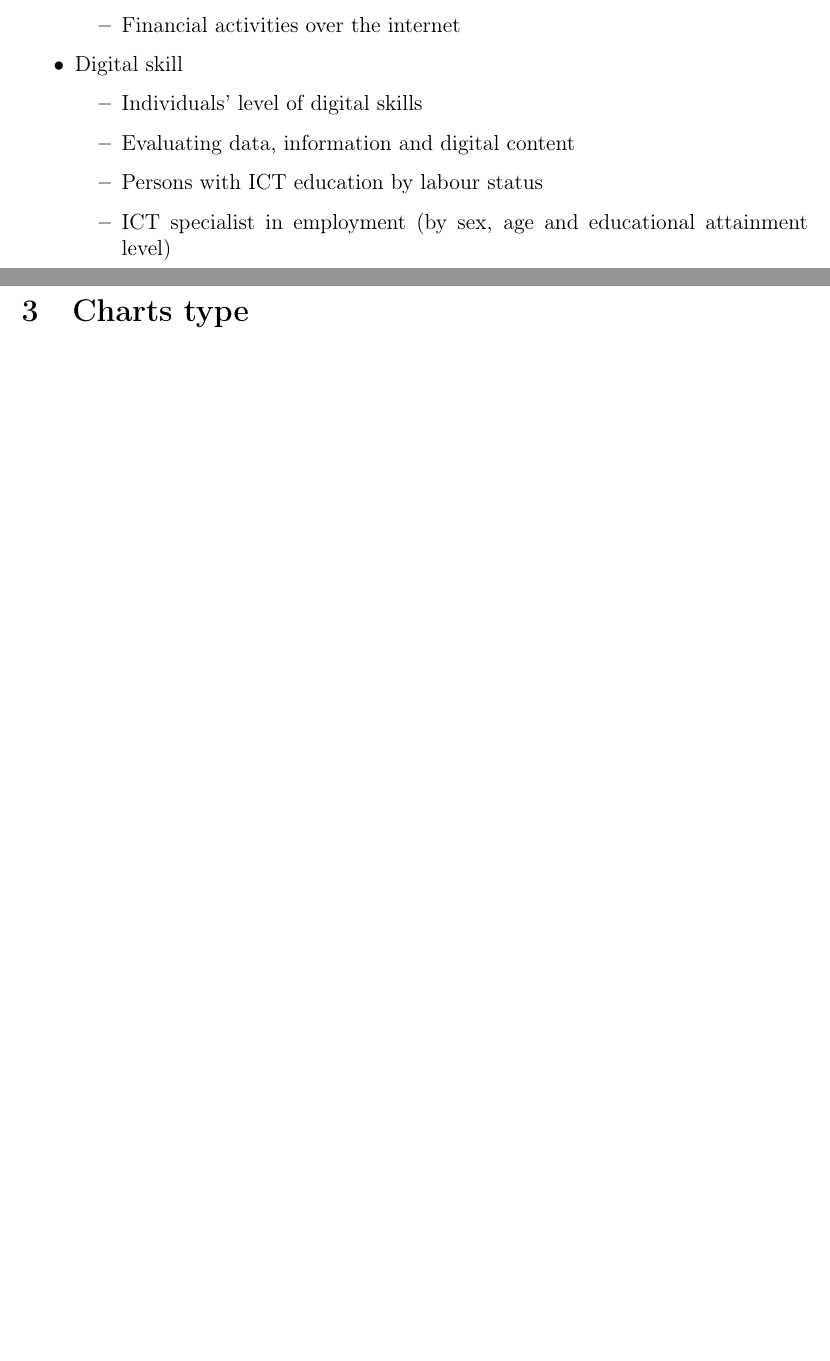
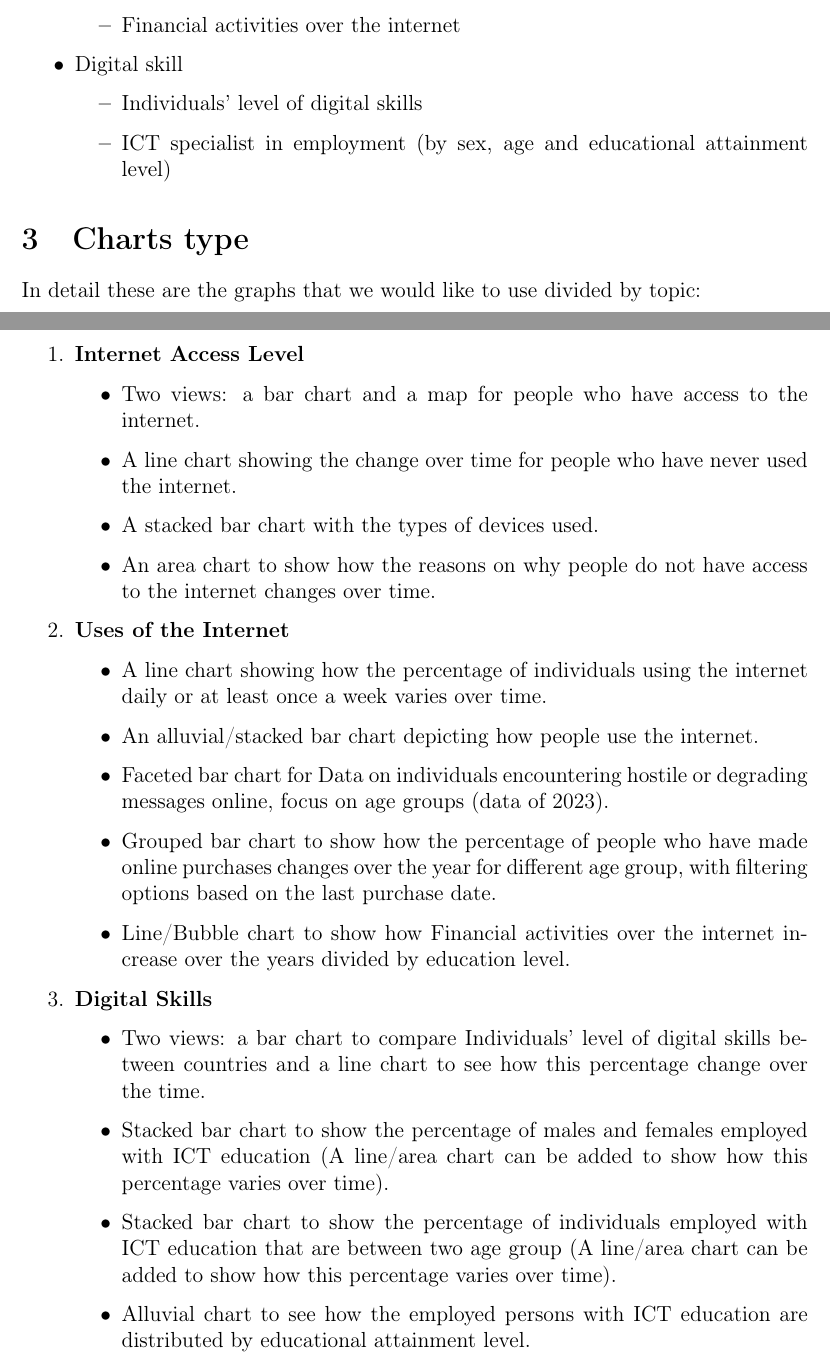
Before and after one commit to Berrutz/DataVis-Project, a LaTeX document (final-project/abstract/abstract.tex): two parts of pages 2 and 3 of 5 before the commit and two parts of pages 2 and 3 of 7 after it, joined at a grey line, cut so that both start at the same text, the shorter picture padded with empty space. Compiled offline with pdfLaTeX.

Commit message:
Specified the chart we will use and added them to the abstract

```diff
--- a/final-project/abstract/abstract.tex
+++ b/final-project/abstract/abstract.tex
@@ -71,9 +71,40 @@ Digitalization
     \item Digital skill
           \begin{itemize}
               \item Individuals' level of digital skills
-              \item Evaluating data, information and digital content
-              \item Persons with ICT education by labour status
               \item ICT specialist in employment (by sex, age and educational attainment level)
           \end{itemize}
 \end{itemize}
+
 \section{Charts type}
+In detail these are the graphs that we would like to use divided by topic:
+\begin{enumerate}
+    \item \textbf{Internet Access Level}
+          \begin{itemize}
+              \item Two views: a bar chart and a map for people who have access to the internet.
+              \item A line chart showing the change over time for people who have never used the internet.
+              \item A stacked bar chart with the types of devices used.
+              \item An area chart to show how the reasons on why people do not have access to the internet changes over time.
+          \end{itemize}
+    \item \textbf{Uses of the Internet}
+          \begin{itemize}
+              \item A line chart showing how the percentage of individuals using the internet daily or at least once a
+                    week varies over time.
+              \item An alluvial/stacked bar chart depicting how people use the internet.
+              \item Faceted bar chart for Data on individuals encountering hostile or degrading messages online,
+                    focus on age groups (data of 2023).
+              \item Grouped bar chart to show how the percentage of people who have made online purchases changes
+                    over the year for different age group, with filtering options based on the last purchase date.
+              \item Line/Bubble chart to show how Financial activities over the internet increase over the years divided by education level.
+          \end{itemize}
+    \item \textbf{Digital Skills}
+          \begin{itemize}
+              \item Two views: a bar chart to compare Individuals' level of digital skills between countries and a line chart to
+                    see how this percentage change over the time.
+              \item Stacked bar chart to show the percentage of males and females employed with ICT education (A line/area chart
+                    can be added to show how this percentage varies over time).
+              \item Stacked bar chart to show the percentage of individuals employed with ICT education that are between two age
+                    group (A line/area chart can be added to show how this percentage varies over time).
+              \item Alluvial chart to see how the employed persons with ICT education are distributed by educational attainment level.
+          \end{itemize}
+\end{enumerate}
+\newpage
```
Also changed, not shown: final-project/abstract/README.md, final-project/abstract/abstract.pdf, final-project/abstract/images/bubble-chart.png (added), final-project/abstract/images/faceted-barchart.png (added), final-project/abstract/abstract.tex (46 more changed lines), 3 other files.
